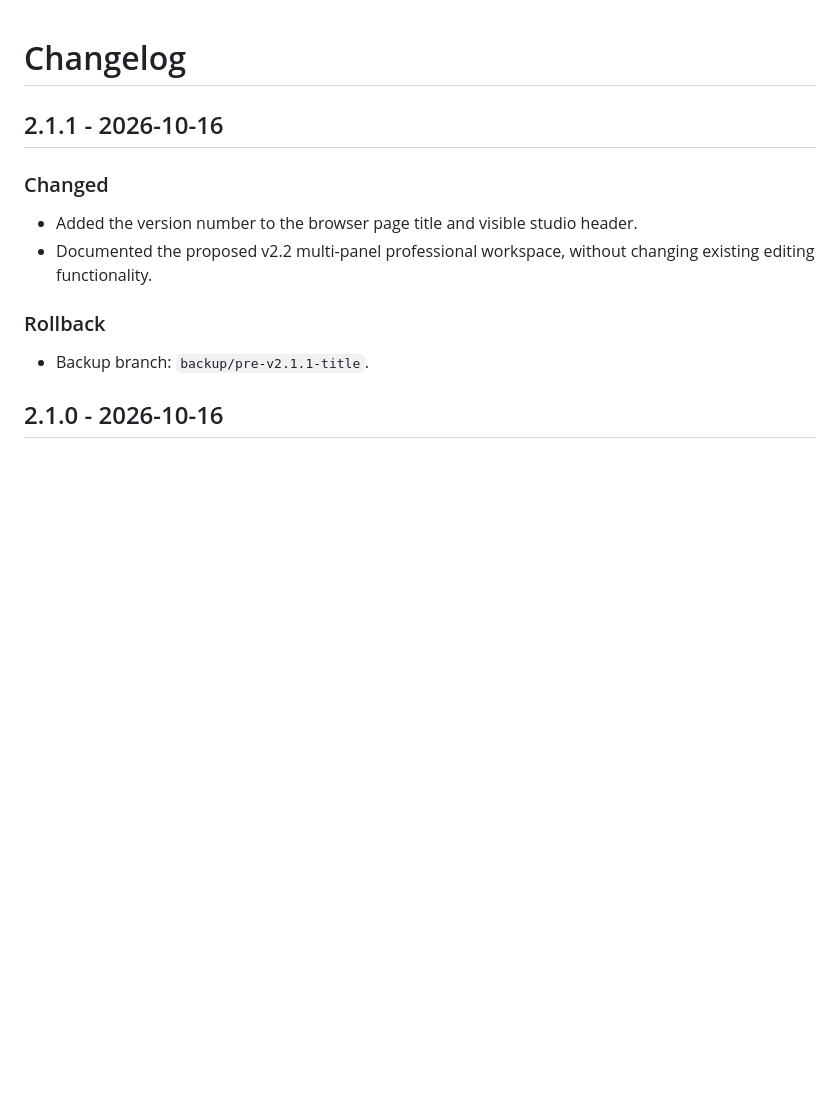
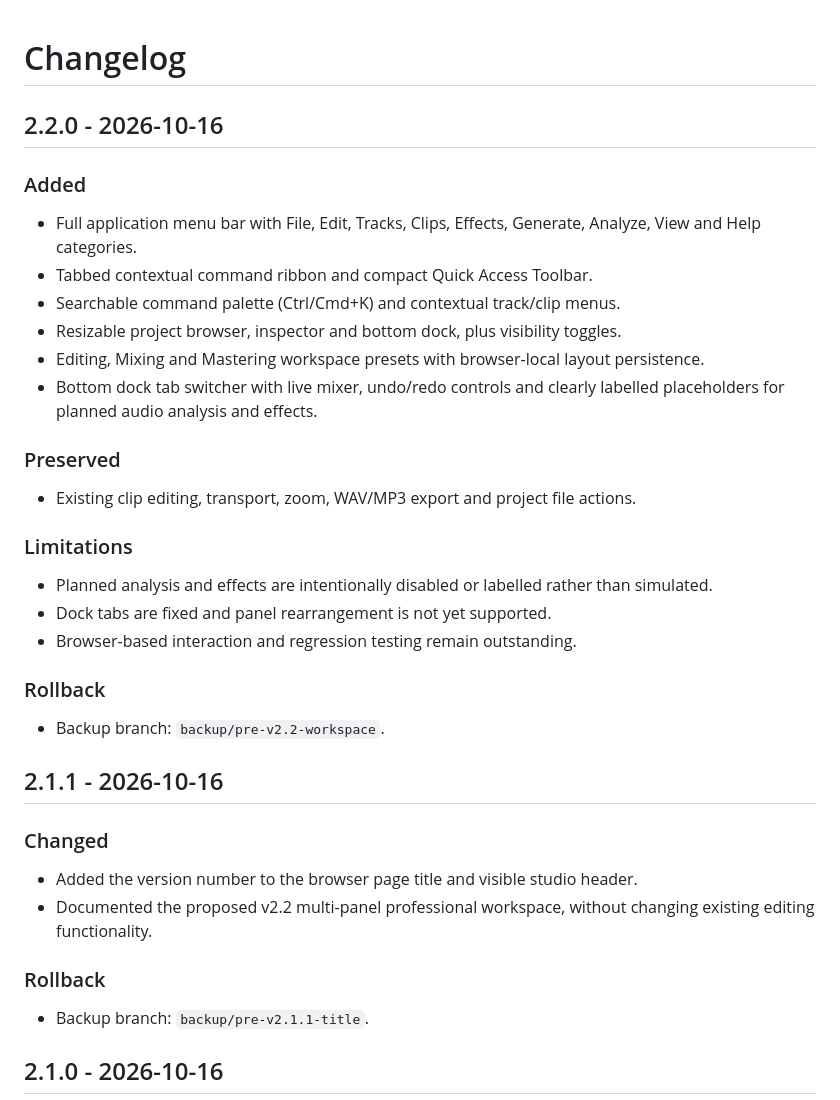
Before and after one commit to Averydimbulb79/aural, a Markdown page: CHANGELOG.md, the part around the change. Drawn GitHub-style; blank space fills up the shorter version.

Commit message:
docs(v2.2): document professional studio UI and preserve roadmap

```diff
--- a/CHANGELOG.md
+++ b/CHANGELOG.md
@@ -1,4 +1,27 @@
 # Changelog
+
+## 2.2.0 - 2026-10-16
+
+### Added
+- Full application menu bar with File, Edit, Tracks, Clips, Effects, Generate, Analyze, View and Help categories.
+- Tabbed contextual command ribbon and compact Quick Access Toolbar.
+- Searchable command palette (Ctrl/Cmd+K) and contextual track/clip menus.
+- Resizable project browser, inspector and bottom dock, plus visibility toggles.
+- Editing, Mixing and Mastering workspace presets with browser-local layout persistence.
+- Bottom dock tab switcher with live mixer, undo/redo controls and clearly labelled placeholders for planned audio analysis and effects.
+
+### Preserved
+- Existing clip editing, transport, zoom, WAV/MP3 export and project file actions.
+
+### Limitations
+- Planned analysis and effects are intentionally disabled or labelled rather than simulated.
+- Dock tabs are fixed and panel rearrangement is not yet supported.
+- Browser-based interaction and regression testing remain outstanding.
+
+### Rollback
+- Backup branch: `backup/pre-v2.2-workspace`.
+
+
 
 ## 2.1.1 - 2026-10-16
 
```
